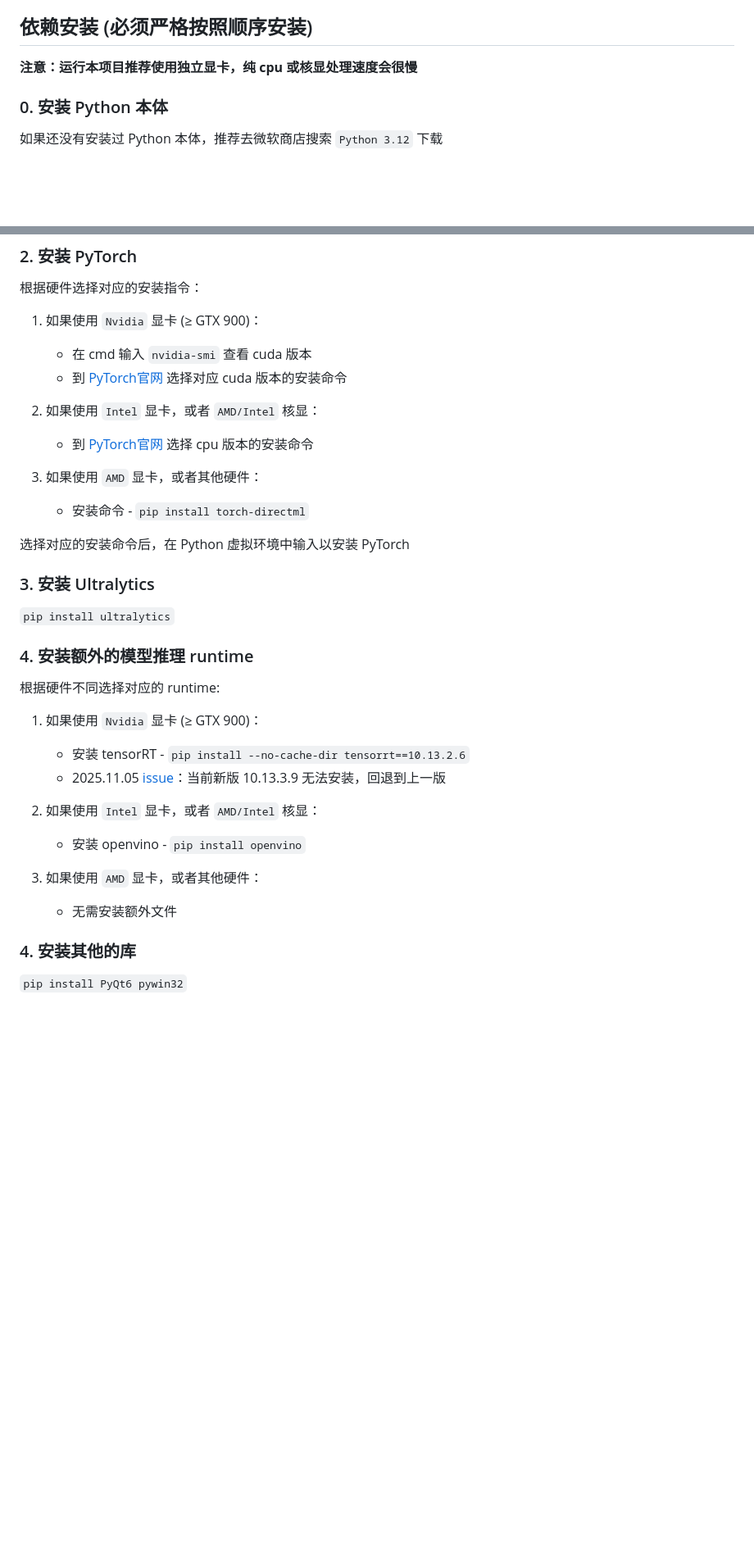
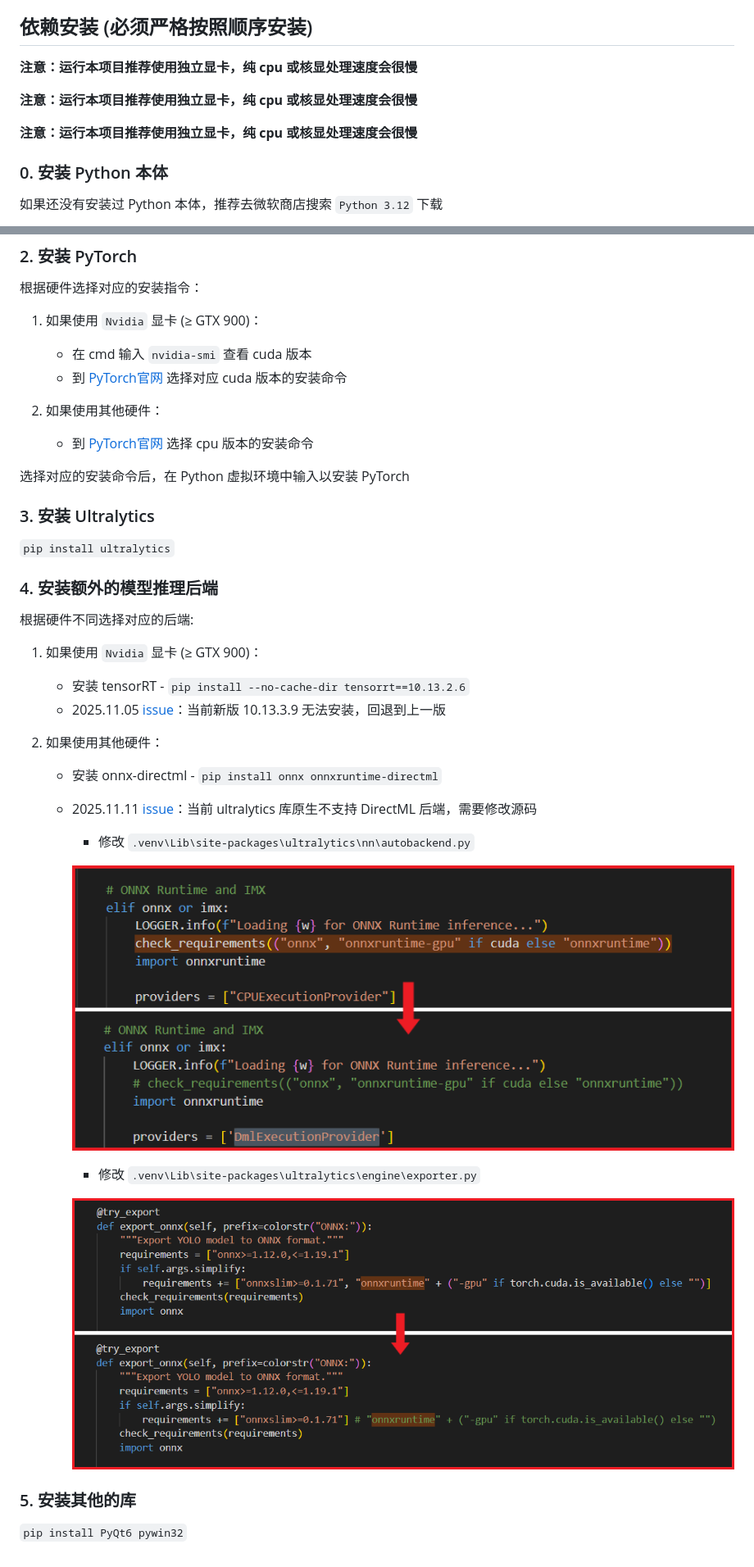
Before and after one commit to ck2739046/HachimiDX-Convert, a Markdown page: readme.md, 2 parts joined by grey strips. Shown at 82% size. Drawn GitHub-style; pictures changed too: src/doc/images/dml_support_autobackend.png (added), src/doc/images/dml_support_exporter.png (added); blank space fills up the shorter version.

Commit message:
放弃torch-directml和openvino，使用onnx-directml

```diff
--- a/readme.md
+++ b/readme.md
@@ -22,7 +22,14 @@
 
 
 ## 依赖安装 (必须严格按照顺序安装)
+
 **注意：运行本项目推荐使用独立显卡，纯 cpu 或核显处理速度会很慢**
+
+**注意：运行本项目推荐使用独立显卡，纯 cpu 或核显处理速度会很慢**
+
+**注意：运行本项目推荐使用独立显卡，纯 cpu 或核显处理速度会很慢**
+
+
 
 ### 0. 安装 Python 本体
 
@@ -47,11 +54,8 @@
     - 在 cmd 输入 `nvidia-smi` 查看 cuda 版本
     - 到 [PyTorch官网](https://pytorch.org/get-started/locally/) 选择对应 cuda 版本的安装命令
 
-2. 如果使用 `Intel` 显卡，或者 `AMD/Intel` 核显：
+2. 如果使用其他硬件：
     - 到 [PyTorch官网](https://pytorch.org/get-started/locally/) 选择 cpu 版本的安装命令
-
-3. 如果使用 `AMD` 显卡，或者其他硬件：
-    - 安装命令 - `pip install torch-directml`
 
 选择对应的安装命令后，在 Python 虚拟环境中输入以安装 PyTorch
 
@@ -59,20 +63,25 @@
 
 `pip install ultralytics`
 
-### 4. 安装额外的模型推理 runtime
+### 4. 安装额外的模型推理后端
 
-根据硬件不同选择对应的 runtime:
+根据硬件不同选择对应的后端:
 
 1. 如果使用 `Nvidia` 显卡 (≥ GTX 900)：
     - 安装 tensorRT - `pip install --no-cache-dir tensorrt==10.13.2.6`
     - 2025.11.05 [issue](https://github.com/NVIDIA/tensorrt/issues/4614)：当前新版 10.13.3.9 无法安装，回退到上一版
 
-2. 如果使用 `Intel` 显卡，或者 `AMD/Intel` 核显：
-    - 安装 openvino - `pip install openvino`
+2. 如果使用其他硬件：
+    - 安装 onnx-directml - `pip install onnx onnxruntime-directml`
+    - 2025.11.11 [issue](https://github.com/ultralytics/yolov5/issues/2995)：当前 ultralytics 库原生不支持 DirectML 后端，需要修改源码
+        - 修改 `.venv\Lib\site-packages\ultralytics\nn\autobackend.py`
 
-3. 如果使用 `AMD` 显卡，或者其他硬件：
-    - 无需安装额外文件
+        ![python312](src/doc/images/dml_support_autobackend.png)
 
-### 4. 安装其他的库
+        - 修改 `.venv\Lib\site-packages\ultralytics\engine\exporter.py`
+
+        ![python312](src/doc/images/dml_support_exporter.png)
+
+### 5. 安装其他的库
 
 `pip install PyQt6 pywin32`
```
Also changed, not shown: 4 other files.
